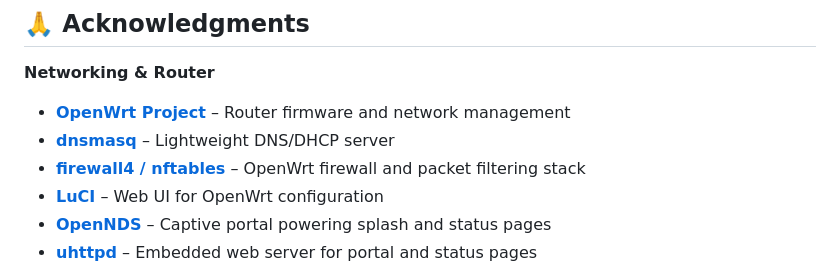
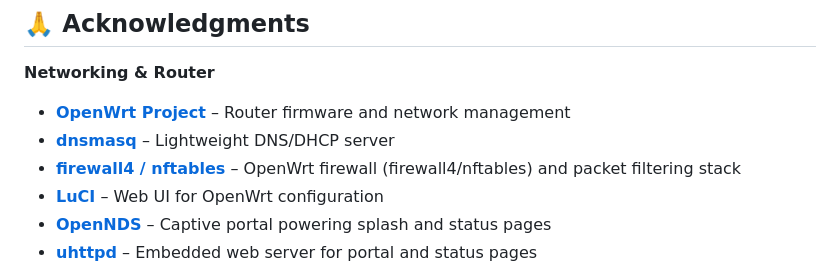
Before and after one commit to pyrometheous/Prepper-Pi, a Markdown page: README.md, the part around the change. Drawn GitHub-style.

Commit message:
Clarify firewall technology stack in acknowledgments
Add firewall4/nftables specification for technical precision

```diff
--- a/README.md
+++ b/README.md
@@ -344,7 +344,7 @@ These improvements address the audit findings. Phase 1 is now properly configure
 
 * **[OpenWrt Project](https://openwrt.org/)** – Router firmware and network management
 * **[dnsmasq](https://thekelleys.org.uk/dnsmasq/doc.html)** – Lightweight DNS/DHCP server
-* **[firewall4 / nftables](https://openwrt.org/docs/guide-user/firewall/firewall_configuration)** – OpenWrt firewall and packet filtering stack
+* **[firewall4 / nftables](https://openwrt.org/docs/guide-user/firewall/firewall_configuration)** – OpenWrt firewall (firewall4/nftables) and packet filtering stack
 * **[LuCI](https://github.com/openwrt/luci)** – Web UI for OpenWrt configuration
 * **[OpenNDS](https://opennds.org/)** – Captive portal powering splash and status pages
 * **[uhttpd](https://openwrt.org/docs/guide-user/services/webserver/uhttpd)** – Embedded web server for portal and status pages
```
